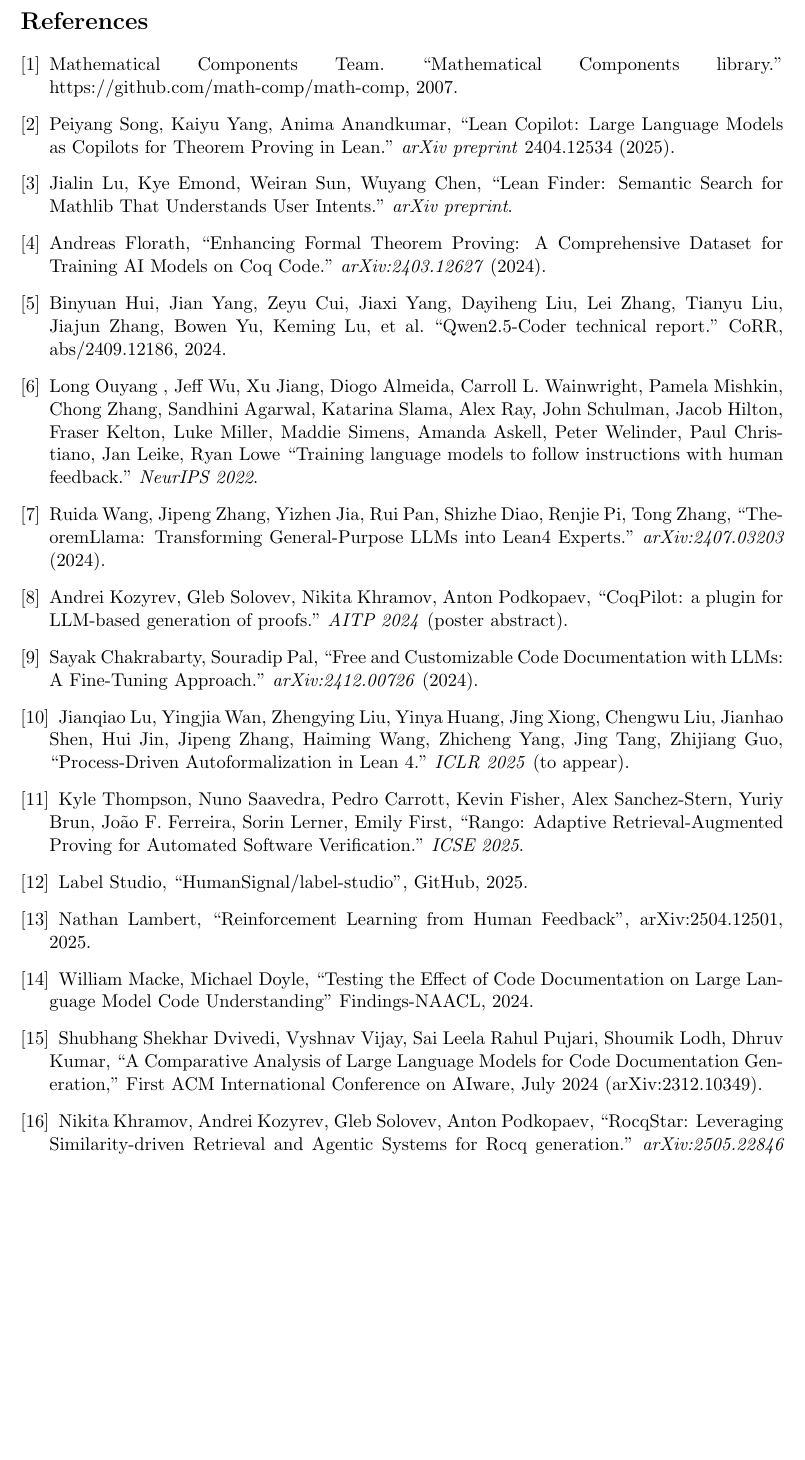
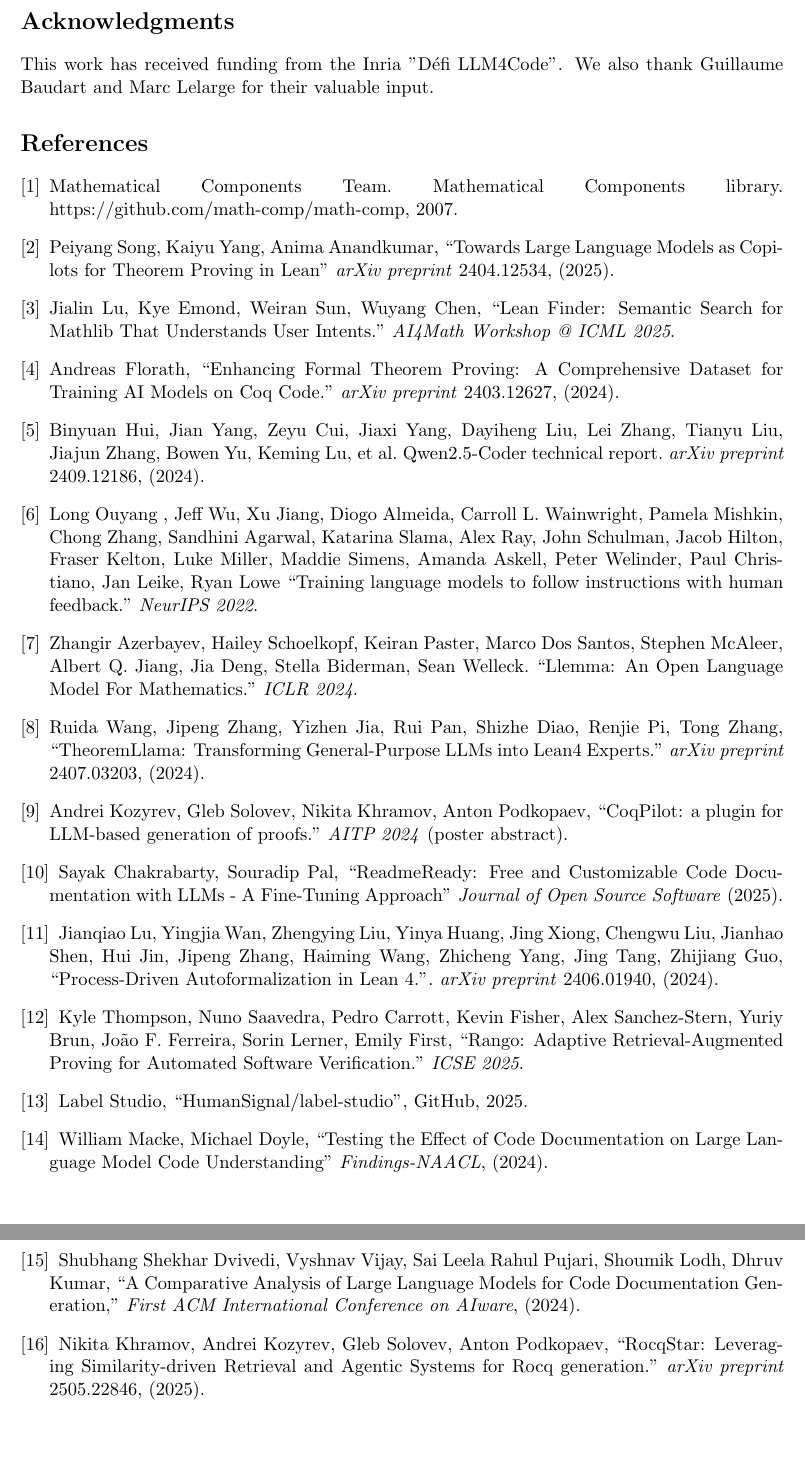
Before and after one commit to LLM4Rocq/LLM4Docq, a LaTeX document (abstract/main.tex): part of page 3 of 3 before the commit and two parts of pages 3 and 4 of 4 after it, the two joined at a grey line, cut at the place of the change, the shorter picture padded with empty space. Compiled offline with pdfLaTeX.

Commit message:
Update abstract

```diff
--- a/abstract/main.tex
+++ b/abstract/main.tex
@@ -1,12 +1,18 @@
 \documentclass[11pt,a4paper]{article}
 \usepackage{geometry}
+\usepackage{changepage}
 \geometry{margin=1in}
 \usepackage{hyperref}
+\usepackage{subcaption}
 \usepackage{enumitem}
 \usepackage{caption}
 \usepackage{graphicx}
 \title{LLM4Docq: Bootstrapping Documentation for MathComp with LLMs and Expert Feedback}
-\author{}
+\author{
+   Théo Stoskopf\thanks{Inria, CNRS, ENS de Lyon, LIP, UMR 5668, France}
+  \and Jules Viennot\thanks{Inria, CNRS, Université Paris Cité, IRIF, UMR 8243, France}
+  \and Cyril Cohen\footnotemark[1]
+}
 \date{}
 
 \begin{document}
@@ -54,3 +60,8 @@
 
 We plan to evaluate the final model on two complementary tasks: \begin{itemize}[leftmargin=1.5em] \item \textbf{Docstring Generation (Formal $\rightarrow$ NL):} Given a formal MathComp statement and a source code context, the model must generate an explanatory docstring \cite{chakrabarty2024codedoc}. \item \textbf{Statement Reconstruction (NL $\rightarrow$ Formal):} Given a docstring and source code context, the model must produce the corresponding Rocq formal statement (definition or lemma). This is a form of \emph{auto‑formalization} on a small scale \cite{lu2025autoformalization}. \end{itemize}
 
+\section*{Acknowledgments}
+
+This work has received funding from the Inria "Défi LLM4Code”. We also thank Guillaume Baudart and Marc Lelarge for their valuable input.
+
+
@@ -59,39 +69,43 @@
 \begin{thebibliography}{9}
 
     \bibitem{mathcomp}
-    Mathematical Components Team.
-    ``Mathematical Components library.''
+    Mathematical Components Team. Mathematical Components library.
     https://github.com/math-comp/math-comp, 2007.
 
     \bibitem{song2025leancopilot}
     Peiyang Song, Kaiyu Yang, Anima Anandkumar,
-    ``Lean Copilot: Large Language Models as Copilots for Theorem Proving in Lean.''
-    \emph{arXiv preprint} 2404.12534 (2025).
+    ``Towards Large Language Models as Copilots for Theorem Proving in Lean''
+    \emph{arXiv preprint} 2404.12534, (2025).
 
-    \bibitem{anonymous2025leanfinder}
+    \bibitem{Lu2025leanfinder}
     Jialin Lu, Kye Emond, Weiran Sun, Wuyang Chen,
     ``Lean Finder: Semantic Search for Mathlib That Understands User Intents.''
-    \emph{arXiv preprint}.
+    \emph{AI4Math Workshop @ ICML 2025}.
 
     \bibitem{florath2024coqlm}
     Andreas Florath,
     ``Enhancing Formal Theorem Proving: A Comprehensive Dataset for Training AI Models on Coq Code.''
-    \emph{arXiv:2403.12627} (2024).
+    \emph{arXiv preprint} 2403.12627, (2024).
 
     \bibitem{qwen25coder}
     Binyuan Hui, Jian Yang, Zeyu Cui, Jiaxi Yang, Dayiheng Liu, Lei Zhang, Tianyu Liu, Jiajun Zhang, Bowen
-Yu, Keming Lu, et al.
-    ``Qwen2.5-Coder technical report.'' CoRR, abs/2409.12186, 2024.
+Yu, Keming Lu, et al. Qwen2.5-Coder technical report.
+    \emph{arXiv preprint} 2409.12186, (2024).
 
     \bibitem{ouyang2022rlhf}
     Long Ouyang , Jeff Wu, Xu Jiang, Diogo Almeida, Carroll L. Wainwright, Pamela Mishkin, Chong Zhang, Sandhini Agarwal, Katarina Slama, Alex Ray, John Schulman, Jacob Hilton, Fraser Kelton, Luke Miller, Maddie Simens, Amanda Askell, Peter Welinder, Paul Christiano, Jan Leike, Ryan Lowe
     ``Training language models to follow instructions with human feedback.''
     \emph{NeurIPS 2022}.
 
+    \bibitem{azerbayes2024llemma}
+    Zhangir Azerbayev, Hailey Schoelkopf, Keiran Paster, Marco Dos Santos, Stephen McAleer, Albert Q. Jiang, Jia Deng, Stella Biderman, Sean Welleck.
+    ``Llemma: An Open Language Model For Mathematics.''
+    \emph{ICLR 2024}.
+
     \bibitem{wang2024theoremllama}
     Ruida Wang, Jipeng Zhang, Yizhen Jia, Rui Pan, Shizhe Diao, Renjie Pi, Tong Zhang,
     ``TheoremLlama: Transforming General-Purpose LLMs into Lean4 Experts.''
-    \emph{arXiv:2407.03203} (2024).
+    \emph{arXiv preprint} 2407.03203, (2024).
 
     \bibitem{kozyrev2024coqpilot}
     Andrei Kozyrev, Gleb Solovev, Nikita Khramov, Anton Podkopaev,
@@ -100,13 +114,13 @@
 
     \bibitem{chakrabarty2024codedoc}
     Sayak Chakrabarty, Souradip Pal,
-    ``Free and Customizable Code Documentation with LLMs: A Fine-Tuning Approach.''
-    \emph{arXiv:2412.00726} (2024).
+    ``ReadmeReady: Free and Customizable Code Documentation with LLMs - A Fine-Tuning Approach''
+    \emph{Journal of Open Source Software} (2025).
 
     \bibitem{lu2025autoformalization}
     Jianqiao Lu, Yingjia Wan, Zhengying Liu, Yinya Huang, Jing Xiong, Chengwu Liu, Jianhao Shen, Hui Jin, Jipeng Zhang, Haiming Wang, Zhicheng Yang, Jing Tang, Zhijiang Guo,
-    ``Process-Driven Autoformalization in Lean 4.''
-    \emph{ICLR 2025} (to appear).
+    ``Process-Driven Autoformalization in Lean 4.''.
+    \emph{arXiv preprint} 2406.01940, (2024).
 
     \bibitem{thompson2025rango}
     Kyle Thompson, Nuno Saavedra, Pedro Carrott, Kevin Fisher, Alex Sanchez-Stern, Yuriy Brun, João F. Ferreira, Sorin Lerner, Emily First,
@@ -116,22 +130,20 @@
     \bibitem{labelstudio_github}
     Label Studio, “HumanSignal/label-studio”, GitHub, 2025.
 
-    \bibitem{arxiv_rlhf}
-    Nathan Lambert, ``Reinforcement Learning from Human Feedback'', arXiv:2504.12501, 2025.
-
     \bibitem{docstring_findings}
     William Macke, Michael Doyle,
-    ``Testing the Effect of Code Documentation on Large Language Model Code Understanding'' Findings-NAACL, 2024.
+    ``Testing the Effect of Code Documentation on Large Language Model Code Understanding''
+    \emph{Findings-NAACL}, (2024).
 
     \bibitem{dvivedi2023comparative}
     Shubhang Shekhar Dvivedi, Vyshnav Vijay, Sai Leela Rahul Pujari, Shoumik Lodh, Dhruv Kumar,
     ``A Comparative Analysis of Large Language Models for Code Documentation Generation,''
-    First ACM International Conference on AIware, July 2024 (arXiv:2312.10349).
+    \emph{First ACM International Conference on AIware}, (2024).
 
     \bibitem{kozyrev2025rocqstar}
     Nikita Khramov, Andrei Kozyrev, Gleb Solovev, Anton Podkopaev,
     ``RocqStar: Leveraging Similarity-driven Retrieval and Agentic Systems for Rocq generation.''
-    \emph{arXiv:2505.22846} (2025).
+    \emph{arXiv preprint} 2505.22846, (2025).
 
 \end{thebibliography}
 
```
Also changed, not shown: abstract/fail.png, abstract/success.png, abstract/main.tex (29 more changed lines).
